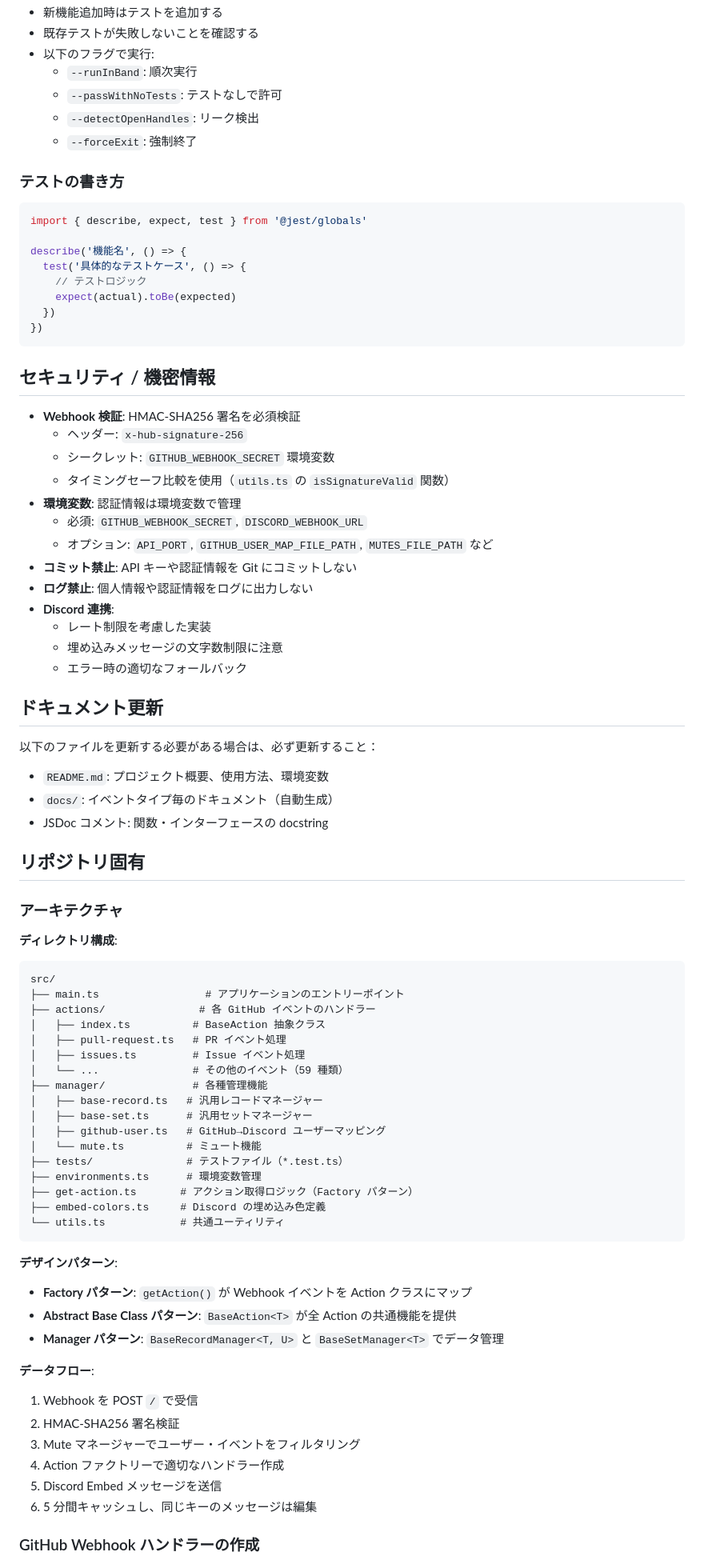
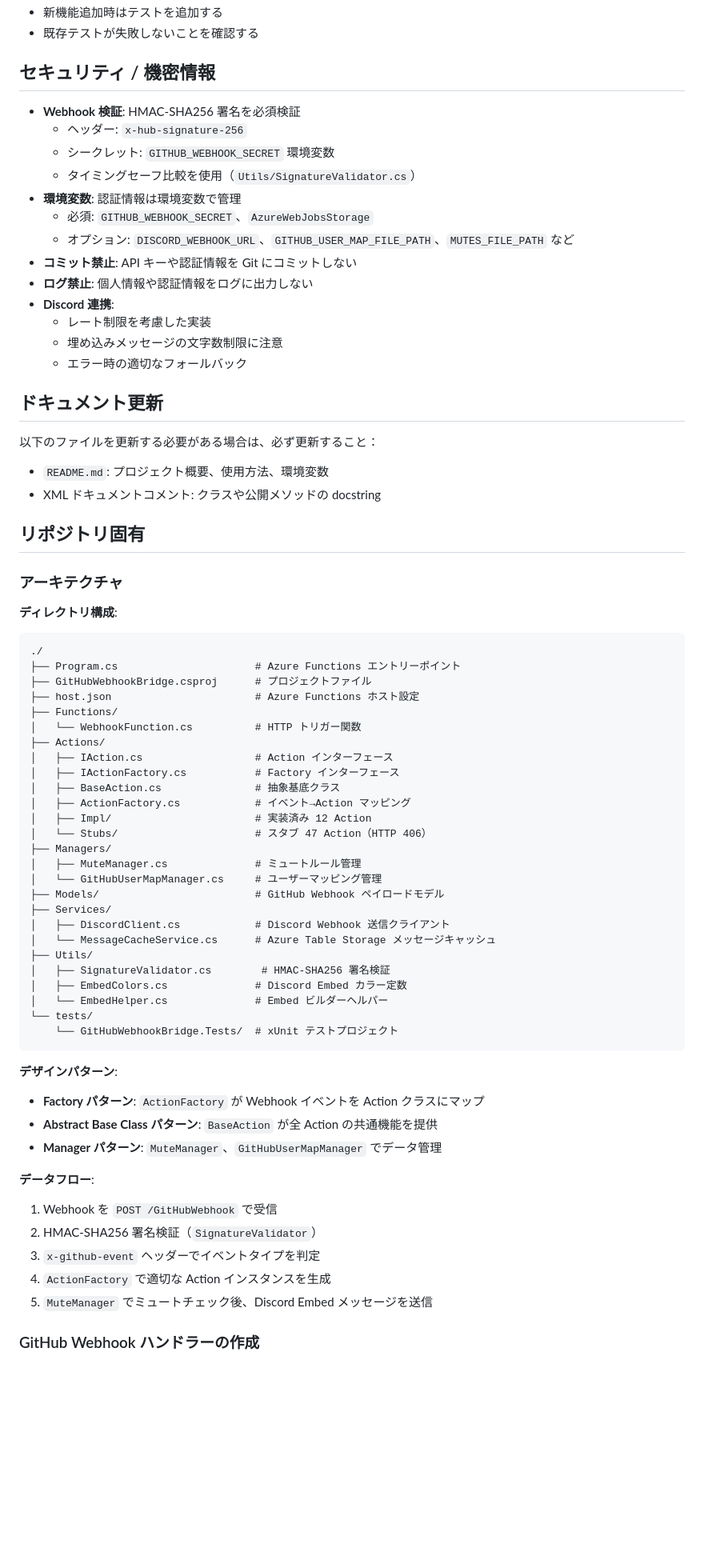
Before and after one commit to book000/github-webhook-bridge, a Markdown page: .github/copilot-instructions.md, the part around one of its changes. Shown at 80% size. Drawn GitHub-style; blank space fills up the shorter version.

Commit message:
docs: copilot-instructions・AGENTS・GEMINI を C#/.NET 10/Azure Functions に更新
Co-Authored-By: Claude Sonnet 4.6 <noreply@anthropic.com>

````diff
--- a/.github/copilot-instructions.md
+++ b/.github/copilot-instructions.md
@@ -112,33 +76,15 @@ pnpm fix:eslint     # ESLint 自動修正
 - 新機能追加時はテストを追加する
 - 既存テストが失敗しないことを確認する
-- 以下のフラグで実行:
-  - `--runInBand`: 順次実行
-  - `--passWithNoTests`: テストなしで許可
-  - `--detectOpenHandles`: リーク検出
-  - `--forceExit`: 強制終了
-
-### テストの書き方
-
-```typescript
-import { describe, expect, test } from '@jest/globals'
-
-describe('機能名', () => {
-  test('具体的なテストケース', () => {
-    // テストロジック
-    expect(actual).toBe(expected)
-  })
-})
-```
 
 ## セキュリティ / 機密情報
 
 - **Webhook 検証**: HMAC-SHA256 署名を必須検証
   - ヘッダー: `x-hub-signature-256`
   - シークレット: `GITHUB_WEBHOOK_SECRET` 環境変数
-  - タイミングセーフ比較を使用（`utils.ts` の `isSignatureValid` 関数）
+  - タイミングセーフ比較を使用（`Utils/SignatureValidator.cs`）
 - **環境変数**: 認証情報は環境変数で管理
-  - 必須: `GITHUB_WEBHOOK_SECRET`, `DISCORD_WEBHOOK_URL`
-  - オプション: `API_PORT`, `GITHUB_USER_MAP_FILE_PATH`, `MUTES_FILE_PATH` など
+  - 必須: `GITHUB_WEBHOOK_SECRET`、`AzureWebJobsStorage`
+  - オプション: `DISCORD_WEBHOOK_URL`、`GITHUB_USER_MAP_FILE_PATH`、`MUTES_FILE_PATH` など
 - **コミット禁止**: API キーや認証情報を Git にコミットしない
 - **ログ禁止**: 個人情報や認証情報をログに出力しない
 - **Discord 連携**:
@@ -151,8 +97,7 @@ describe('機能名', () => {
 以下のファイルを更新する必要がある場合は、必ず更新すること：
 
 - `README.md`: プロジェクト概要、使用方法、環境変数
-- `docs/`: イベントタイプ毎のドキュメント（自動生成）
-- JSDoc コメント: 関数・インターフェースの docstring
+- XML ドキュメントコメント: クラスや公開メソッドの docstring
 
 ## リポジトリ固有
 
@@ -161,39 +106,47 @@ describe('機能名', () => {
 **ディレクトリ構成**:
 
 ```
-src/
-├── main.ts                 # アプリケーションのエントリーポイント
-├── actions/               # 各 GitHub イベントのハンドラー
-│   ├── index.ts          # BaseAction 抽象クラス
-│   ├── pull-request.ts   # PR イベント処理
-│   ├── issues.ts         # Issue イベント処理
-│   └── ...               # その他のイベント（59 種類）
-├── manager/              # 各種管理機能
-│   ├── base-record.ts   # 汎用レコードマネージャー
-│   ├── base-set.ts      # 汎用セットマネージャー
-│   ├── github-user.ts   # GitHub→Discord ユーザーマッピング
-│   └── mute.ts          # ミュート機能
-├── tests/               # テストファイル（*.test.ts）
-├── environments.ts      # 環境変数管理
-├── get-action.ts       # アクション取得ロジック（Factory パターン）
-├── embed-colors.ts     # Discord の埋め込み色定義
-└── utils.ts            # 共通ユーティリティ
+./
+├── Program.cs                      # Azure Functions エントリーポイント
+├── GitHubWebhookBridge.csproj      # プロジェクトファイル
+├── host.json                       # Azure Functions ホスト設定
+├── Functions/
+│   └── WebhookFunction.cs          # HTTP トリガー関数
+├── Actions/
+│   ├── IAction.cs                  # Action インターフェース
+│   ├── IActionFactory.cs           # Factory インターフェース
+│   ├── BaseAction.cs               # 抽象基底クラス
+│   ├── ActionFactory.cs            # イベント→Action マッピング
+│   ├── Impl/                       # 実装済み 12 Action
+│   └── Stubs/                      # スタブ 47 Action（HTTP 406）
+├── Managers/
+│   ├── MuteManager.cs              # ミュートルール管理
+│   └── GitHubUserMapManager.cs     # ユーザーマッピング管理
+├── Models/                         # GitHub Webhook ペイロードモデル
+├── Services/
+│   ├── DiscordClient.cs            # Discord Webhook 送信クライアント
+│   └── MessageCacheService.cs      # Azure Table Storage メッセージキャッシュ
+├── Utils/
+│   ├── SignatureValidator.cs        # HMAC-SHA256 署名検証
+│   ├── EmbedColors.cs              # Discord Embed カラー定数
+│   └── EmbedHelper.cs              # Embed ビルダーヘルパー
+└── tests/
+    └── GitHubWebhookBridge.Tests/  # xUnit テストプロジェクト
 ```
 
 **デザインパターン**:
 
-- **Factory パターン**: `getAction()` が Webhook イベントを Action クラスにマップ
-- **Abstract Base Class パターン**: `BaseAction<T>` が全 Action の共通機能を提供
-- **Manager パターン**: `BaseRecordManager<T, U>` と `BaseSetManager<T>` でデータ管理
+- **Factory パターン**: `ActionFactory` が Webhook イベントを Action クラスにマップ
+- **Abstract Base Class パターン**: `BaseAction` が全 Action の共通機能を提供
+- **Manager パターン**: `MuteManager`、`GitHubUserMapManager` でデータ管理
 
 **データフロー**:
 
-1. Webhook を POST `/` で受信
-2. HMAC-SHA256 署名検証
-3. Mute マネージャーでユーザー・イベントをフィルタリング
-4. Action ファクトリーで適切なハンドラー作成
-5. Discord Embed メッセージを送信
-6. 5 分間キャッシュし、同じキーのメッセージは編集
+1. Webhook を `POST /GitHubWebhook` で受信
+2. HMAC-SHA256 署名検証（`SignatureValidator`）
+3. `x-github-event` ヘッダーでイベントタイプを判定
+4. `ActionFactory` で適切な Action インスタンスを生成
+5. `MuteManager` でミュートチェック後、Discord Embed メッセージを送信
 
 ### GitHub Webhook ハンドラーの作成
 
````
Also changed, not shown: other parts of .github/copilot-instructions.md (+50 -88 lines), AGENTS.md (+35 -44 lines), GEMINI.md (+41 -51 lines).
